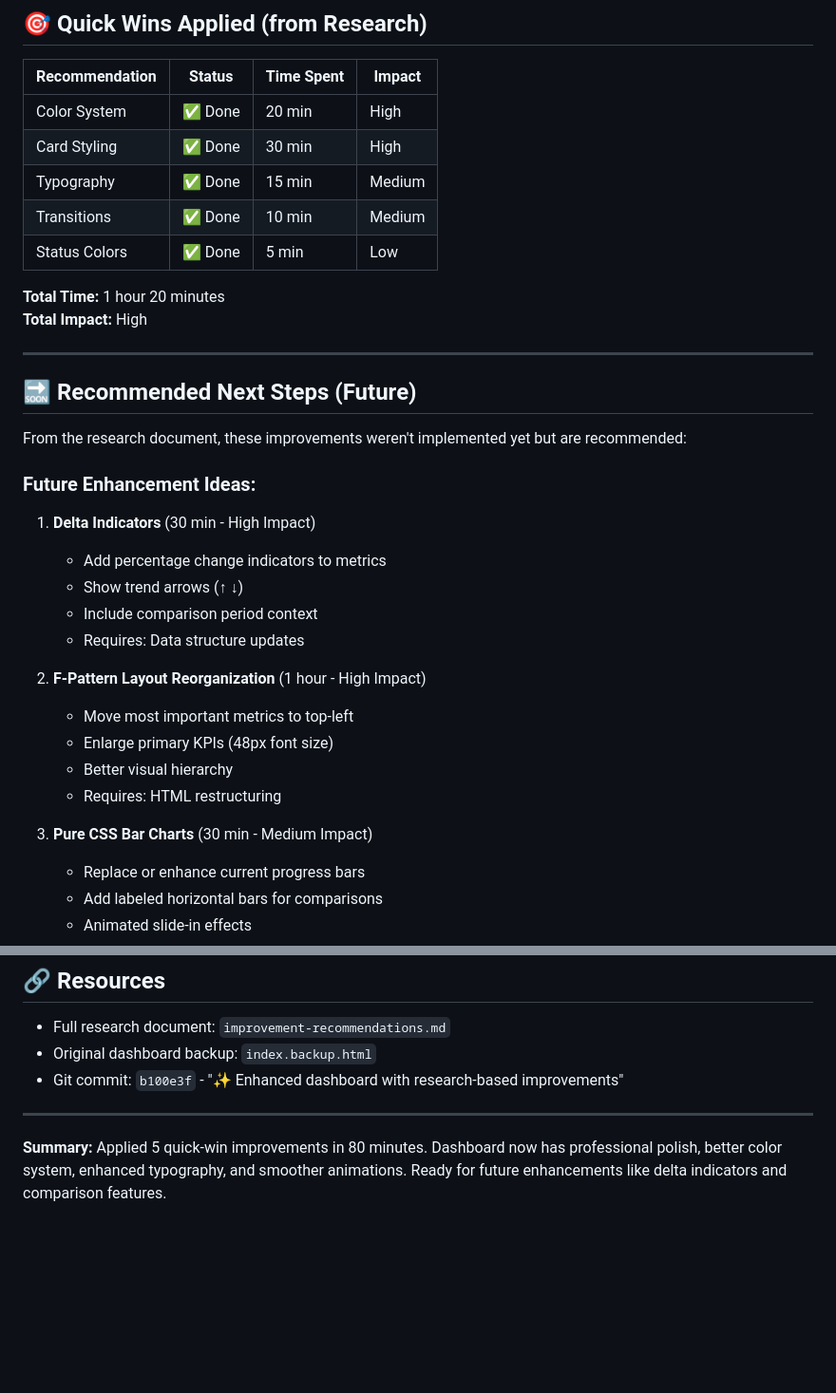
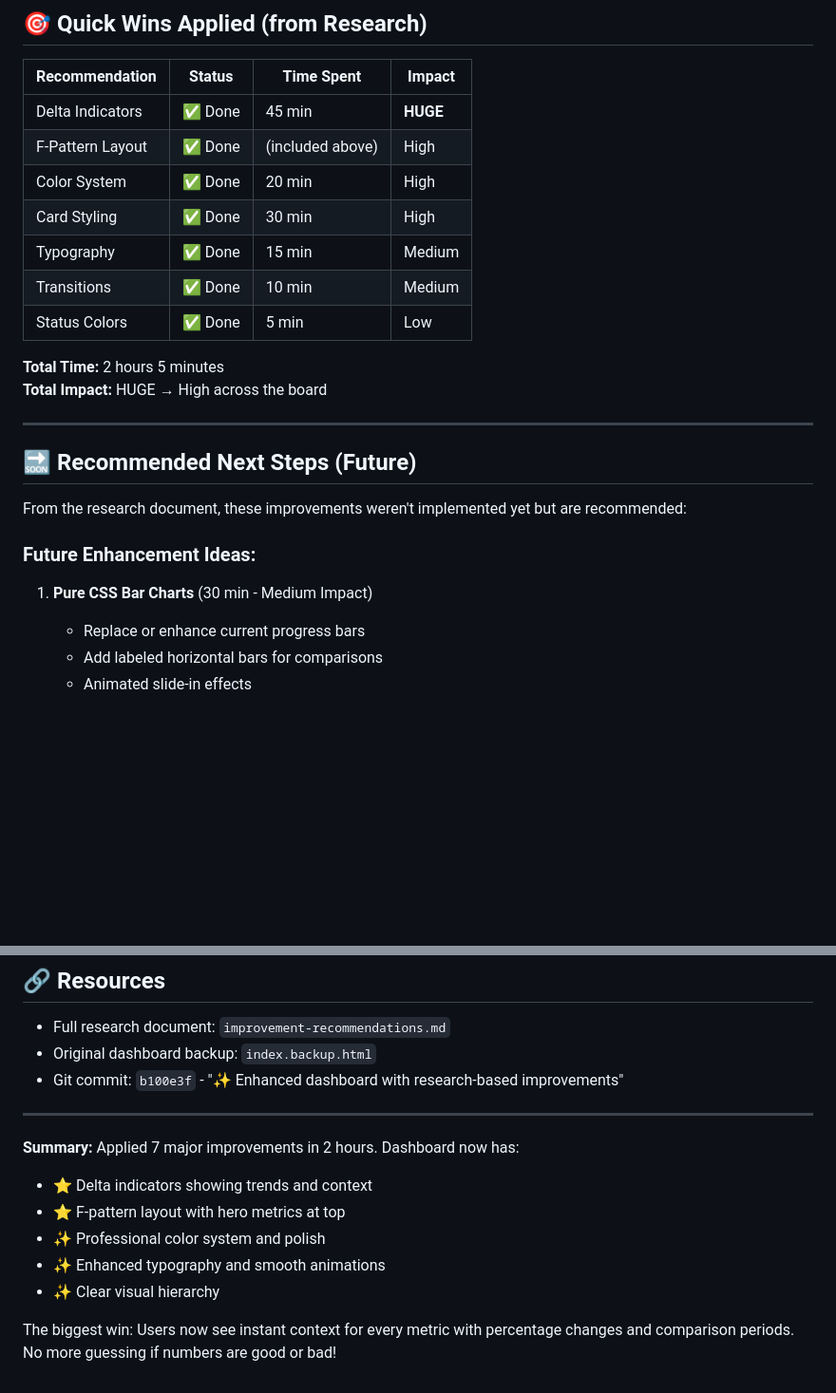
Before and after one commit to bokjohn/dashboard-deploy, a Markdown page: IMPROVEMENTS-APPLIED.md, 2 parts joined by grey strips. Shown at 95% size. GitHub-like rendering; blank space fills up the shorter version.

```diff
--- a/IMPROVEMENTS-APPLIED.md
+++ b/IMPROVEMENTS-APPLIED.md
@@ -120,14 +160,16 @@ transition: width 0.8s cubic-bezier(0.4, 0, 0.2, 1);
 
 | Recommendation | Status | Time Spent | Impact |
 |---------------|--------|------------|---------|
+| Delta Indicators | ✅ Done | 45 min | **HUGE** |
+| F-Pattern Layout | ✅ Done | (included above) | High |
 | Color System | ✅ Done | 20 min | High |
 | Card Styling | ✅ Done | 30 min | High |
 | Typography | ✅ Done | 15 min | Medium |
 | Transitions | ✅ Done | 10 min | Medium |
 | Status Colors | ✅ Done | 5 min | Low |
 
-**Total Time:** 1 hour 20 minutes
-**Total Impact:** High
+**Total Time:** 2 hours 5 minutes
+**Total Impact:** HUGE → High across the board
 
 ---
 
@@ -137,19 +179,7 @@ From the research document, these improvements weren't implemented yet but are r
 
 ### Future Enhancement Ideas:
 
-1. **Delta Indicators** (30 min - High Impact)
-   - Add percentage change indicators to metrics
-   - Show trend arrows (↑ ↓)
-   - Include comparison period context
-   - Requires: Data structure updates
-
-2. **F-Pattern Layout Reorganization** (1 hour - High Impact)
-   - Move most important metrics to top-left
-   - Enlarge primary KPIs (48px font size)
-   - Better visual hierarchy
-   - Requires: HTML restructuring
-
-3. **Pure CSS Bar Charts** (30 min - Medium Impact)
+1. **Pure CSS Bar Charts** (30 min - Medium Impact)
    - Replace or enhance current progress bars
    - Add labeled horizontal bars for comparisons
    - Animated slide-in effects
@@ -186,4 +216,11 @@ From the research document, these improvements weren't implemented yet but are r
 
 ---
 
-**Summary:** Applied 5 quick-win improvements in 80 minutes. Dashboard now has professional polish, better color system, enhanced typography, and smoother animations. Ready for future enhancements like delta indicators and comparison features.
+**Summary:** Applied 7 major improvements in 2 hours. Dashboard now has:
+- ⭐ Delta indicators showing trends and context
+- ⭐ F-pattern layout with hero metrics at top
+- ✨ Professional color system and polish
+- ✨ Enhanced typography and smooth animations
+- ✨ Clear visual hierarchy
+
+The biggest win: Users now see instant context for every metric with percentage changes and comparison periods. No more guessing if numbers are good or bad!
```
Also changed, not shown: other parts of IMPROVEMENTS-APPLIED.md (+41 -1 lines).
